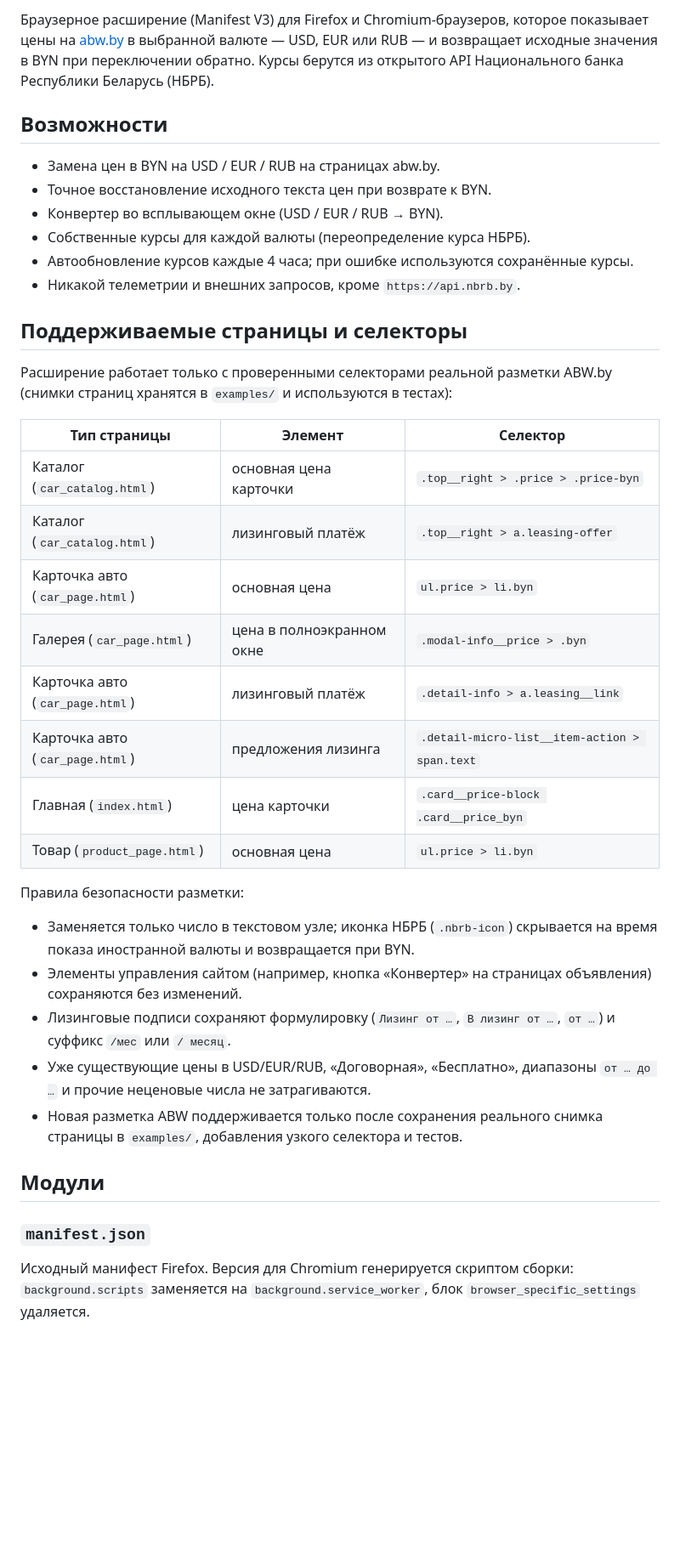
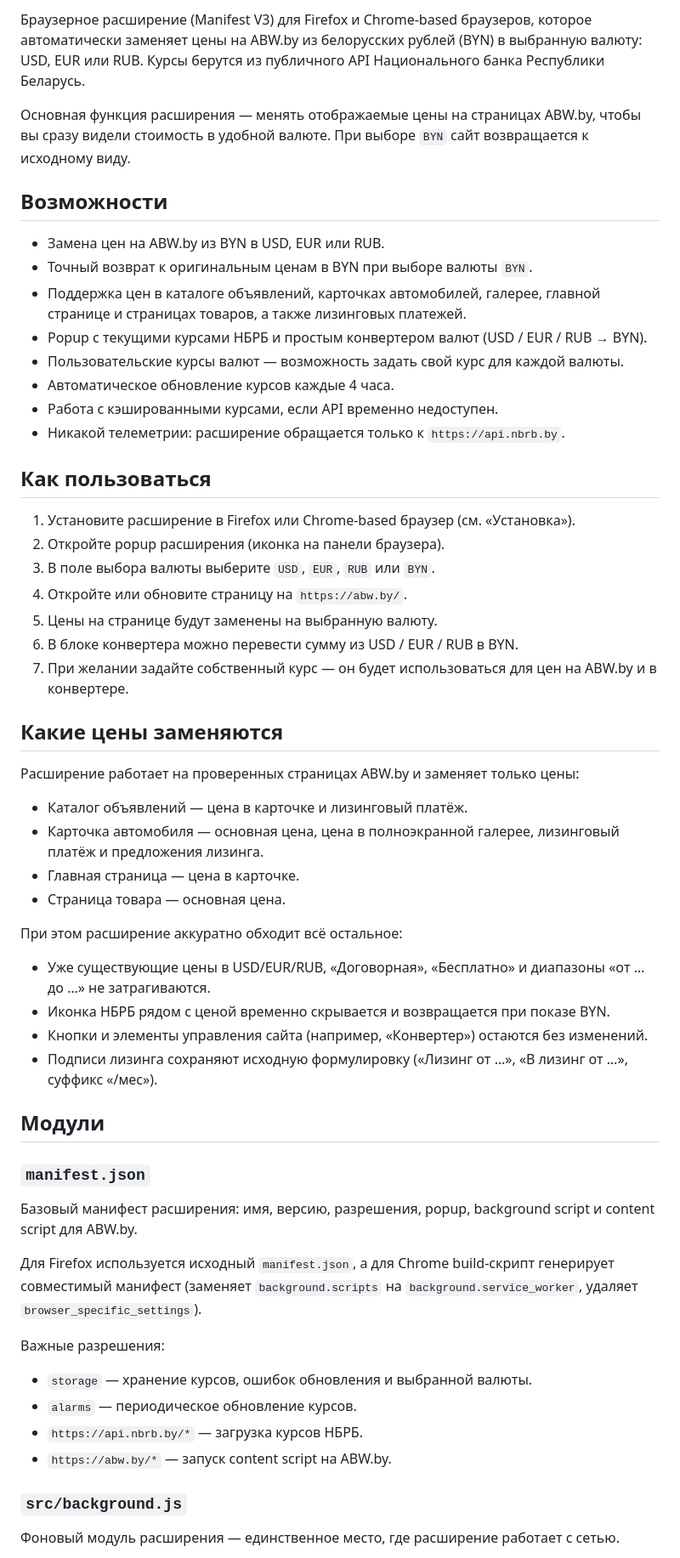
Before and after one commit to AndreiDrang/abw_currencies, a Markdown page: README.md, the part around one of its changes. Shown at 85% size. Rendered like a GitHub page; blank space fills up the shorter version.

```diff
--- a/README.md
+++ b/README.md
@@ -4,52 +4,61 @@
 
-Браузерное расширение (Manifest V3) для Firefox и Chromium-браузеров, которое
-показывает цены на [abw.by](https://abw.by) в выбранной валюте — USD, EUR или
-RUB — и возвращает исходные значения в BYN при переключении обратно. Курсы
-берутся из открытого API Национального банка Республики Беларусь (НБРБ).
+Браузерное расширение (Manifest V3) для Firefox и Chrome-based браузеров, которое автоматически заменяет цены на ABW.by из белорусских рублей (BYN) в выбранную валюту: USD, EUR или RUB. Курсы берутся из публичного API Национального банка Республики Беларусь.
+
+Основная функция расширения — менять отображаемые цены на страницах ABW.by, чтобы вы сразу видели стоимость в удобной валюте. При выборе `BYN` сайт возвращается к исходному виду.
 
 ## Возможности
 
-- Замена цен в BYN на USD / EUR / RUB на страницах abw.by.
-- Точное восстановление исходного текста цен при возврате к BYN.
-- Конвертер во всплывающем окне (USD / EUR / RUB → BYN).
-- Собственные курсы для каждой валюты (переопределение курса НБРБ).
-- Автообновление курсов каждые 4 часа; при ошибке используются сохранённые
-  курсы.
-- Никакой телеметрии и внешних запросов, кроме `https://api.nbrb.by`.
+- Замена цен на ABW.by из BYN в USD, EUR или RUB.
+- Точный возврат к оригинальным ценам в BYN при выборе валюты `BYN`.
+- Поддержка цен в каталоге объявлений, карточках автомобилей, галерее, главной странице и страницах товаров, а также лизинговых платежей.
+- Popup с текущими курсами НБРБ и простым конвертером валют (USD / EUR / RUB → BYN).
+- Пользовательские курсы валют — возможность задать свой курс для каждой валюты.
+- Автоматическое обновление курсов каждые 4 часа.
+- Работа с кэшированными курсами, если API временно недоступен.
+- Никакой телеметрии: расширение обращается только к `https://api.nbrb.by`.
 
-## Поддерживаемые страницы и селекторы
+## Как пользоваться
 
-Расширение работает только с проверенными селекторами реальной разметки ABW.by
-(снимки страниц хранятся в `examples/` и используются в тестах):
+1. Установите расширение в Firefox или Chrome-based браузер (см. «Установка»).
+2. Откройте popup расширения (иконка на панели браузера).
+3. В поле выбора валюты выберите `USD`, `EUR`, `RUB` или `BYN`.
+4. Откройте или обновите страницу на `https://abw.by/`.
+5. Цены на странице будут заменены на выбранную валюту.
+6. В блоке конвертера можно перевести сумму из USD / EUR / RUB в BYN.
+7. При желании задайте собственный курс — он будет использоваться для цен на ABW.by и в конвертере.
 
-| Тип страницы                    | Элемент                   | Селектор                                      |
-| ------------------------------- | ------------------------- | --------------------------------------------- |
-| Каталог (`car_catalog.html`)    | основная цена карточки    | `.top__right > .price > .price-byn`           |
-| Каталог (`car_catalog.html`)    | лизинговый платёж         | `.top__right > a.leasing-offer`               |
-| Карточка авто (`car_page.html`) | основная цена             | `ul.price > li.byn`                           |
-| Галерея (`car_page.html`)       | цена в полноэкранном окне | `.modal-info__price > .byn`                   |
-| Карточка авто (`car_page.html`) | лизинговый платёж         | `.detail-info > a.leasing__link`              |
-| Карточка авто (`car_page.html`) | предложения лизинга       | `.detail-micro-list__item-action > span.text` |
-| Главная (`index.html`)          | цена карточки             | `.card__price-block .card__price_byn`         |
-| Товар (`product_page.html`)     | основная цена             | `ul.price > li.byn`                           |
+## Какие цены заменяются
 
-Правила безопасности разметки:
+Расширение работает на проверенных страницах ABW.by и заменяет только цены:
 
-- Заменяется только число в текстовом узле; иконка НБРБ (`.nbrb-icon`)
-  скрывается на время показа иностранной валюты и возвращается при BYN.
-- Элементы управления сайтом (например, кнопка «Конвертер» на страницах
-  объявления) сохраняются без изменений.
-- Лизинговые подписи сохраняют формулировку (`Лизинг от …`, `В лизинг от …`,
-  `от …`) и суффикс `/мес` или `/ месяц`.
-- Уже существующие цены в USD/EUR/RUB, «Договорная», «Бесплатно», диапазоны
-  `от … до …` и прочие неценовые числа не затрагиваются.
-- Новая разметка ABW поддерживается только после сохранения реального снимка
-  страницы в `examples/`, добавления узкого селектора и тестов.
+- Каталог объявлений — цена в карточке и лизинговый платёж.
+- Карточка автомобиля — основная цена, цена в полноэкранной галерее, лизинговый платёж и предложения лизинга.
+- Главная страница — цена в карточке.
+- Страница товара — основная цена.
+
+При этом расширение аккуратно обходит всё остальное:
+
+- Уже существующие цены в USD/EUR/RUB, «Договорная», «Бесплатно» и диапазоны «от … до …» не затрагиваются.
+- Иконка НБРБ рядом с ценой временно скрывается и возвращается при показе BYN.
+- Кнопки и элементы управления сайта (например, «Конвертер») остаются без изменений.
+- Подписи лизинга сохраняют исходную формулировку («Лизинг от …», «В лизинг от …», суффикс «/мес»).
 
 ## Модули
 
 ### `manifest.json`
 
-Исходный манифест Firefox. Версия для Chromium генерируется скриптом сборки:
-`background.scripts` заменяется на `background.service_worker`, блок
-`browser_specific_settings` удаляется.
+Базовый манифест расширения: имя, версию, разрешения, popup, background script и content script для ABW.by.
+
+Для Firefox используется исходный `manifest.json`, а для Chrome build-скрипт генерирует совместимый манифест (заменяет `background.scripts` на `background.service_worker`, удаляет `browser_specific_settings`).
+
+Важные разрешения:
+
+- `storage` — хранение курсов, ошибок обновления и выбранной валюты.
+- `alarms` — периодическое обновление курсов.
+- `https://api.nbrb.by/*` — загрузка курсов НБРБ.
+- `https://abw.by/*` — запуск content script на ABW.by.
+
+### `src/background.js`
+
+Фоновый модуль расширения — единственное место, где расширение работает с сетью.
+
```
Also changed, not shown: other parts of README.md (+58 -49 lines).
